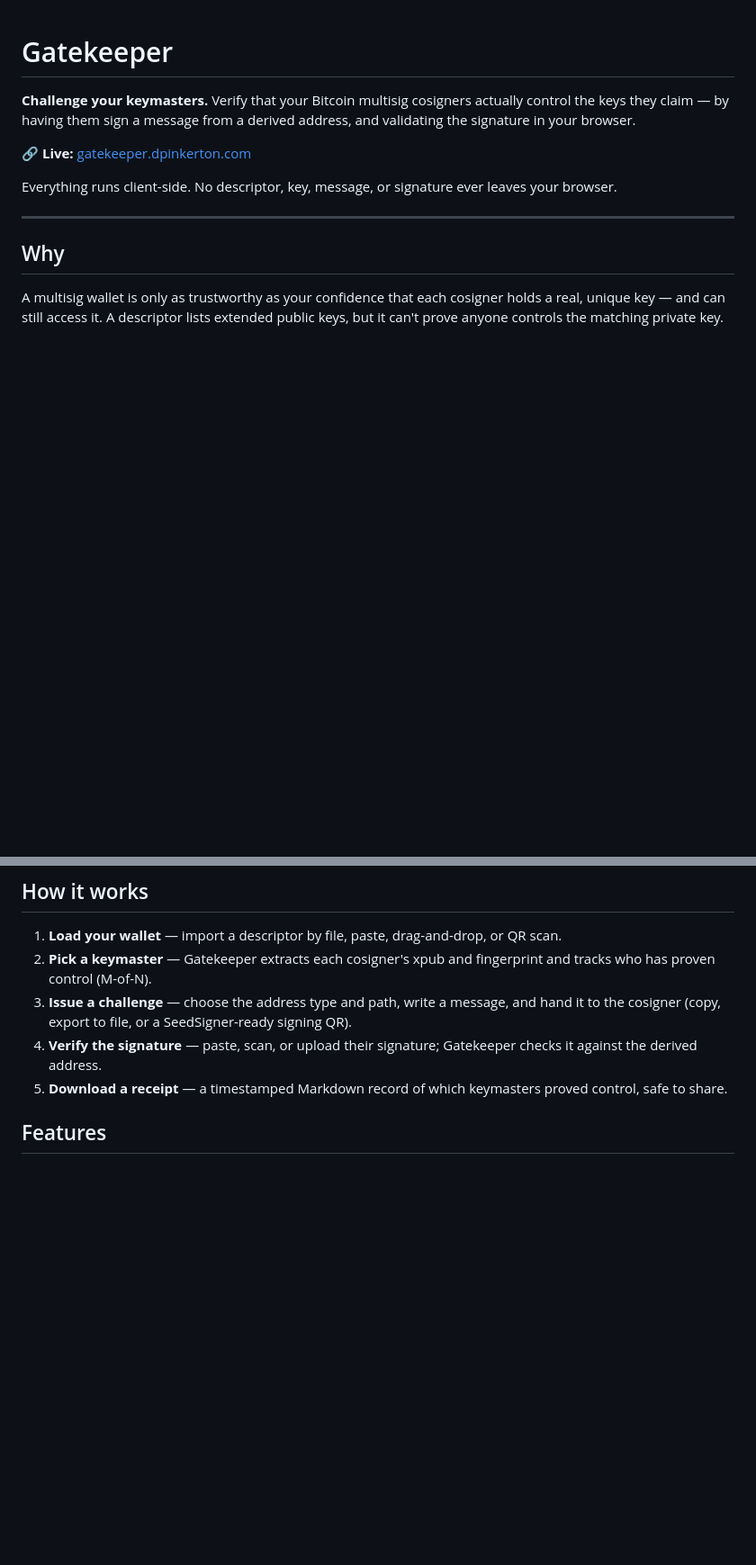
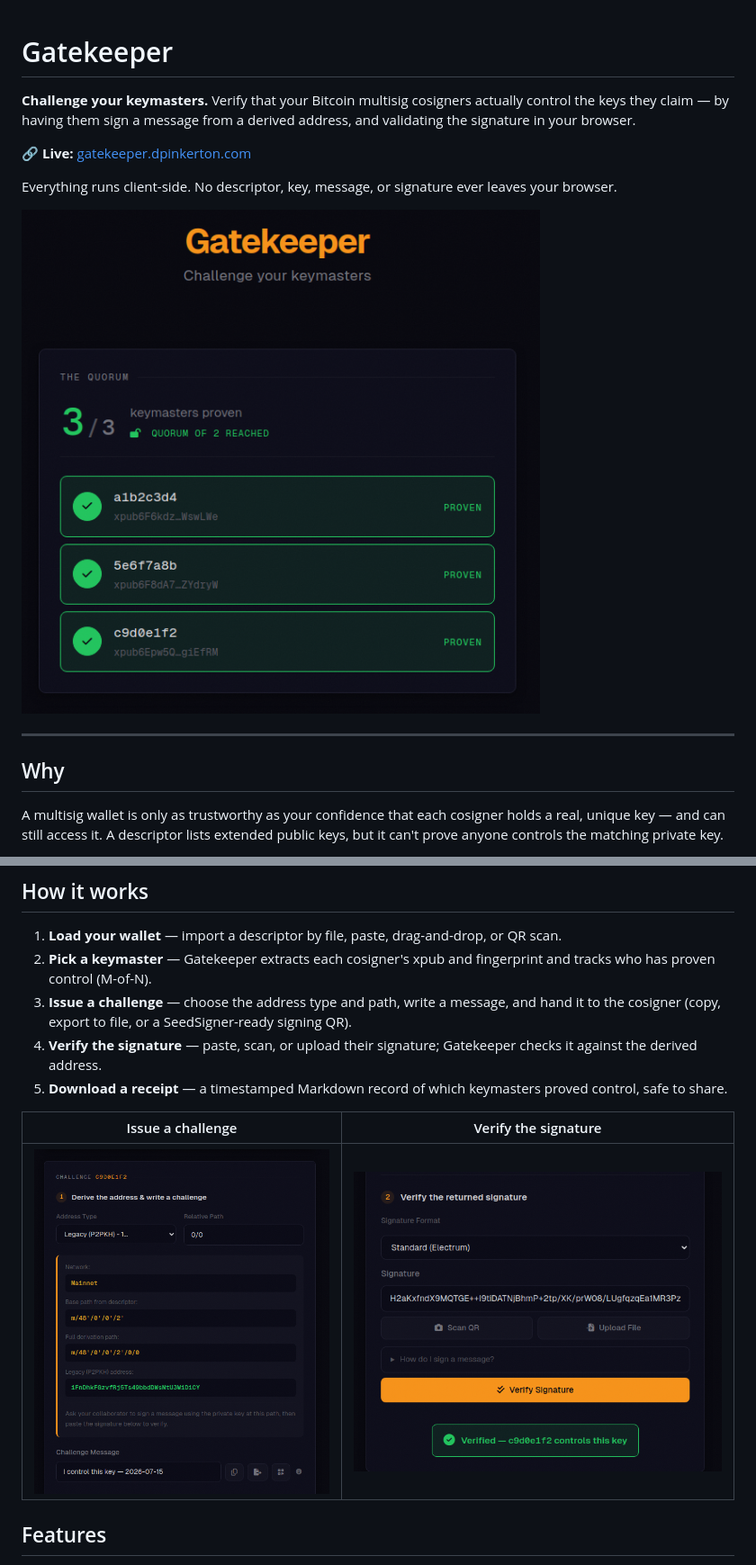
Before and after one commit to AusDavo/gatekeeper, a Markdown page: README.md, 2 parts joined by grey strips. Shown at 90% size. Rendered like a GitHub page; pictures changed too: docs/challenge.png (added), docs/hero.png (added), docs/verify.png (added); blank space fills up the shorter version.

Commit message:
docs: add screenshots to README
Hero (quorum ledger), challenge/verify flow, and a light-theme shot.

Co-Authored-By: Claude Opus 4.8 (1M context) <noreply@anthropic.com>

```diff
--- a/README.md
+++ b/README.md
@@ -5,6 +5,8 @@
 🔗 **Live:** [gatekeeper.dpinkerton.com](https://gatekeeper.dpinkerton.com)
 
 Everything runs client-side. No descriptor, key, message, or signature ever leaves your browser.
+
+![Gatekeeper's quorum ledger showing a 2-of-3 multisig with all three keymasters proven](docs/hero.png)
 
 ---
 
@@ -24,6 +26,10 @@ Useful for onboarding a new multisig, periodic key-liveness checks, inheritance/
 4. **Verify the signature** — paste, scan, or upload their signature; Gatekeeper checks it against the derived address.
 5. **Download a receipt** — a timestamped Markdown record of which keymasters proved control, safe to share.
 
+| Issue a challenge | Verify the signature |
+| --- | --- |
+| ![Deriving the address and writing a challenge message](docs/challenge.png) | ![Verifying a returned signature, showing a proven keymaster](docs/verify.png) |
+
 ## Features
 
 - **Descriptor input** — file (`.txt`/`.bsms`), paste, drag-and-drop, or camera QR scan
```
Also changed, not shown: other parts of README.md (+2 -0 lines), docs/theme-light.png (added).
